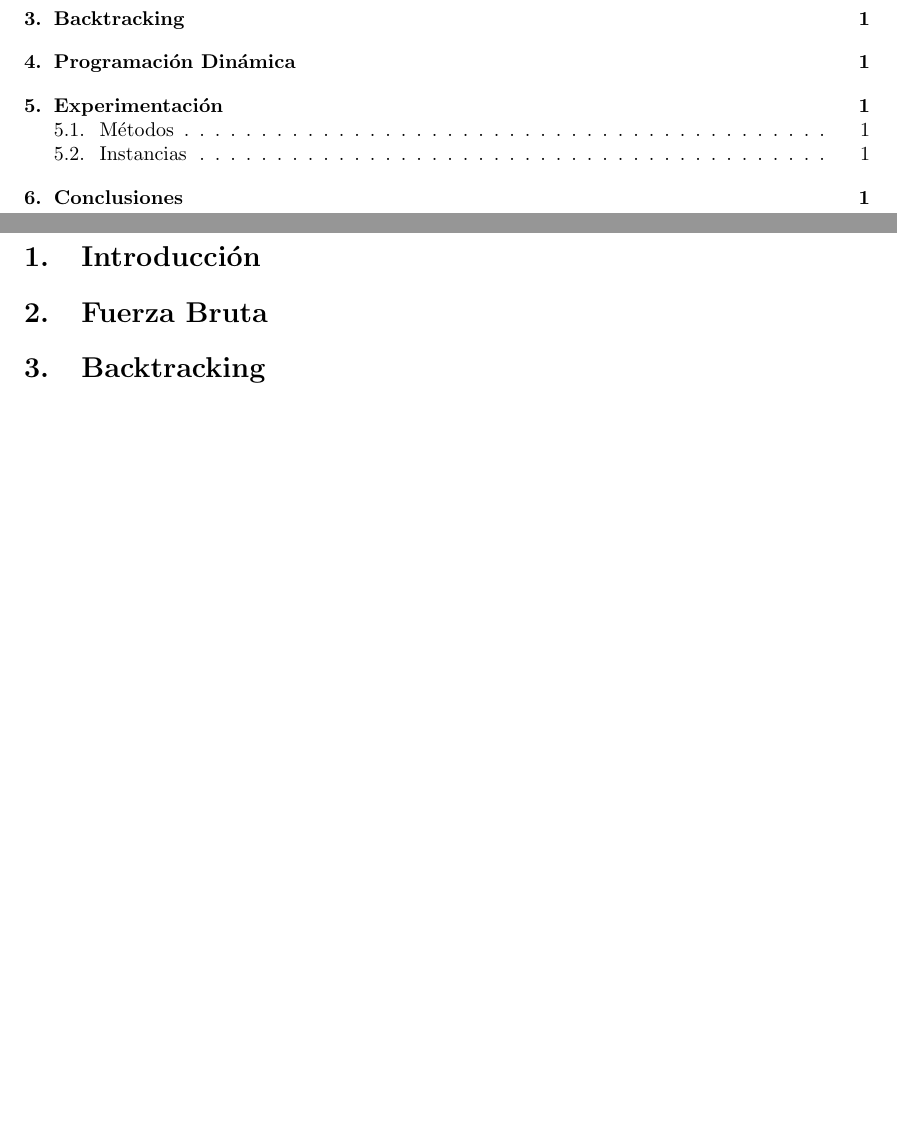
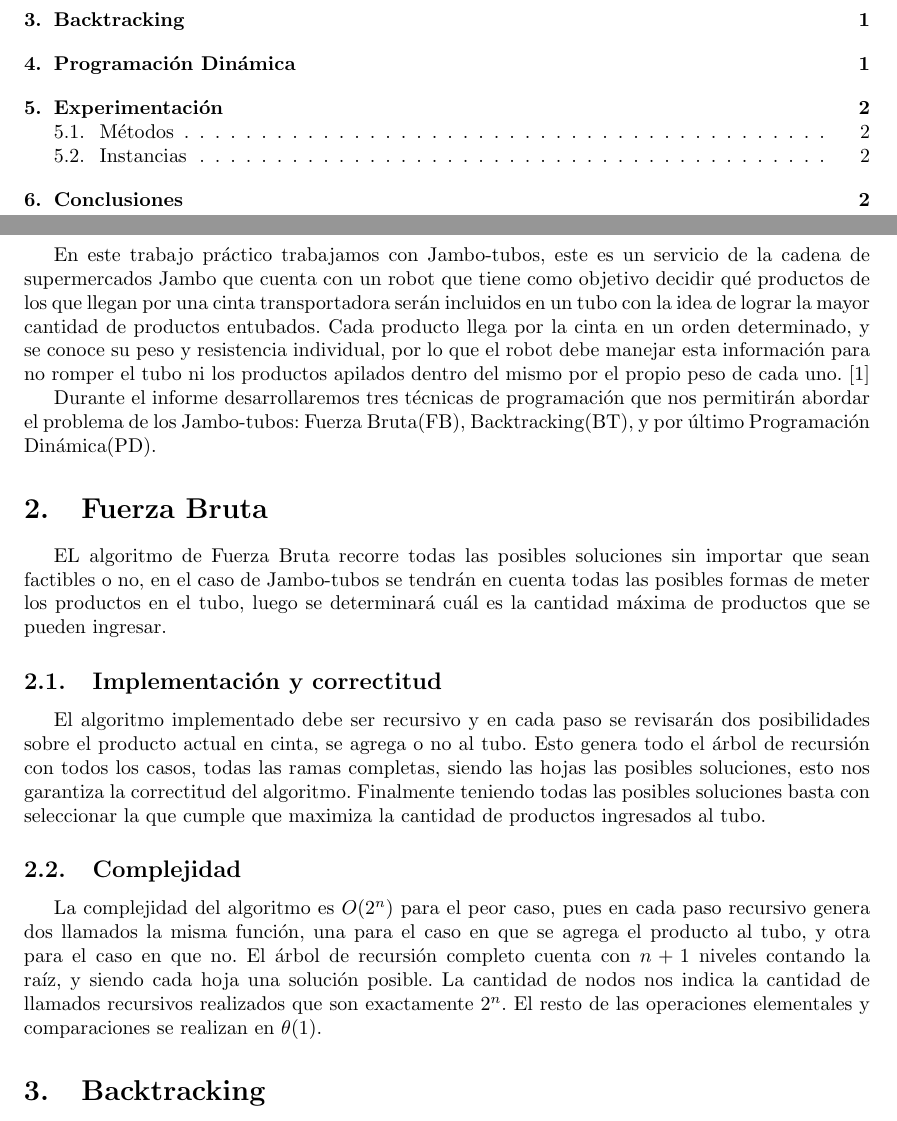
Before and after one commit to ShipOrSheep/tp1Algo3, a LaTeX document (informe/informe.tex): two parts of pages 2 and 3 of 3 before the commit and two parts of pages 2 and 3 of 5 after it, joined at a grey line, cut so that both start at the same text, the shorter picture padded with empty space. Compiled offline with pdfLaTeX.

Commit message:
informe: intro y FB

```diff
--- a/informe/informe.tex
+++ b/informe/informe.tex
@@ -9,7 +9,7 @@
 \usepackage{amsmath, amssymb, tabularx}
 
 % Comandos para referencias
-\usepackage{natbib}
+\usepackage[square,numbers]{natbib}
 
 % Comandos para Figuras, Graficos, Tikz etc.
 \usepackage{tikz}
@@ -59,8 +59,19 @@
 \setcounter{page}{1}
 
 \section{Introducción} \label{sec:introduccion}
+En este trabajo práctico trabajamos con Jambo-tubos, este es un servicio de la cadena de supermercados Jambo que cuenta con un robot que tiene como objetivo decidir qué productos de los que llegan por una cinta transportadora serán incluidos en un tubo con la idea de lograr la mayor cantidad de productos entubados. Cada producto llega por la cinta en un orden determinado, y se conoce su peso y resistencia individual, por lo que el robot debe manejar esta información para no romper el tubo ni los productos apilados dentro del mismo por el propio peso de cada uno. \cite{ref:enunciado}
+
+Durante el informe desarrollaremos tres técnicas de programación que nos permitirán abordar el problema de los Jambo-tubos: Fuerza Bruta(FB), Backtracking(BT), y por último Programación Dinámica(PD).
 
 \section{Fuerza Bruta} \label{sec:fuerza_bruta}
+EL algoritmo de Fuerza Bruta recorre todas las posibles soluciones sin importar que sean factibles o no, en el caso de Jambo-tubos se tendrán en cuenta todas las posibles formas de meter los productos en el tubo, luego se determinará cuál es la cantidad máxima de productos que se pueden ingresar.
+
+\subsection{Implementación y correctitud}
+El algoritmo implementado debe ser recursivo y en cada paso se revisarán dos posibilidades sobre el producto actual en cinta, se agrega o no al tubo. Esto genera todo el árbol de recursión con todos los casos, todas las ramas completas, siendo las hojas las posibles soluciones, esto nos garantiza la correctitud del algoritmo. Finalmente teniendo todas las posibles soluciones basta con seleccionar la que cumple que maximiza la cantidad de productos ingresados al tubo.
+
+\subsection{Complejidad}
+La complejidad del algoritmo es $O(2^n)$ para el peor caso, pues en cada paso recursivo genera dos llamados la misma función, una para el caso en que se agrega el producto al tubo, y otra para el caso en que no. El árbol de recursión completo cuenta con $n + 1$ niveles contando la raíz, y siendo cada hoja una solución posible. La cantidad de nodos nos indica la cantidad de llamados recursivos realizados que son exactamente $2^n$.
+El resto de las operaciones elementales y comparaciones se realizan en $\theta(1)$.
 
 \section{Backtracking} \label{sec:backtracking}
 
```
Also changed, not shown: informe/referencias.bib (added, +4 -0 lines), informe/informe.tex (5 more changed lines).
